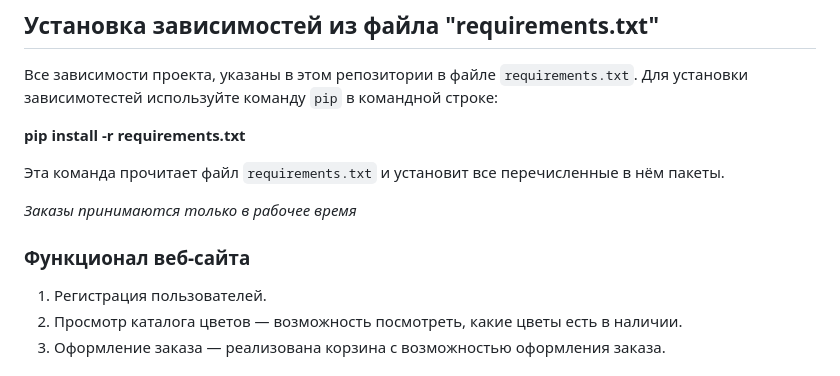
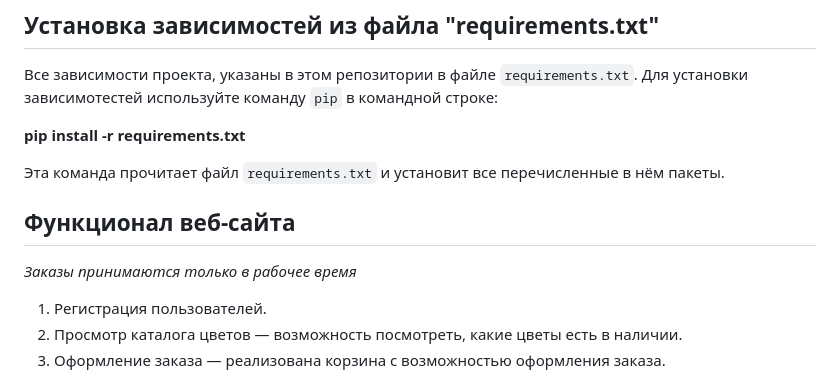
Before and after one commit to annaabr/FlowerDeliveryProject, a Markdown page: README.md, the part around the change. Drawn GitHub-style.

```diff
--- a/README.md
+++ b/README.md
@@ -14,9 +14,8 @@
 Эта команда прочитает файл `requirements.txt` и установит все перечисленные в нём пакеты.
 
 
+## Функционал веб-сайта
 *Заказы принимаются только в рабочее время*
-
-### Функционал веб-сайта
 1.	Регистрация пользователей.
 2.	Просмотр каталога цветов — возможность посмотреть, какие цветы есть в наличии.
 3.	Оформление заказа — реализована корзина с возможностью оформления заказа.
```
